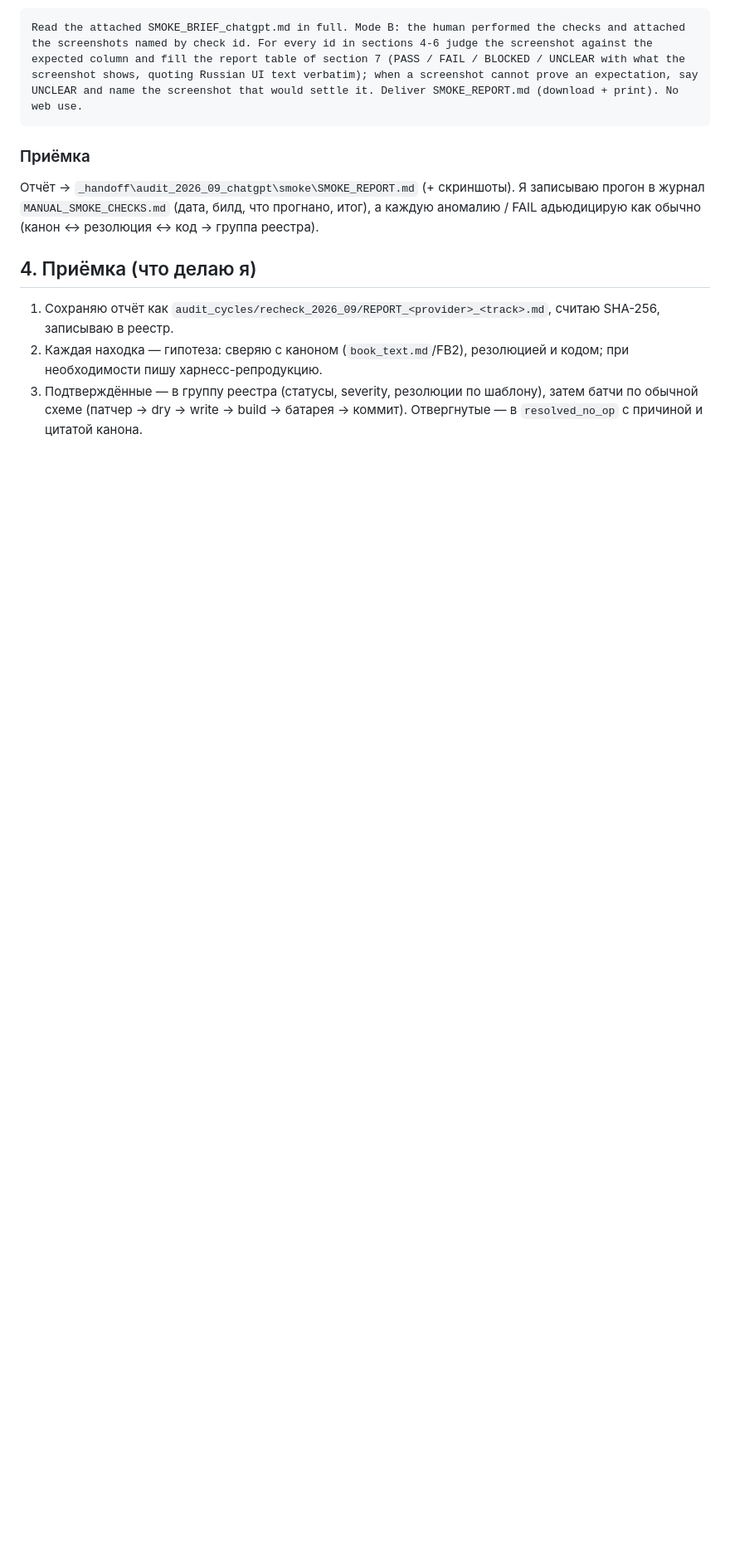
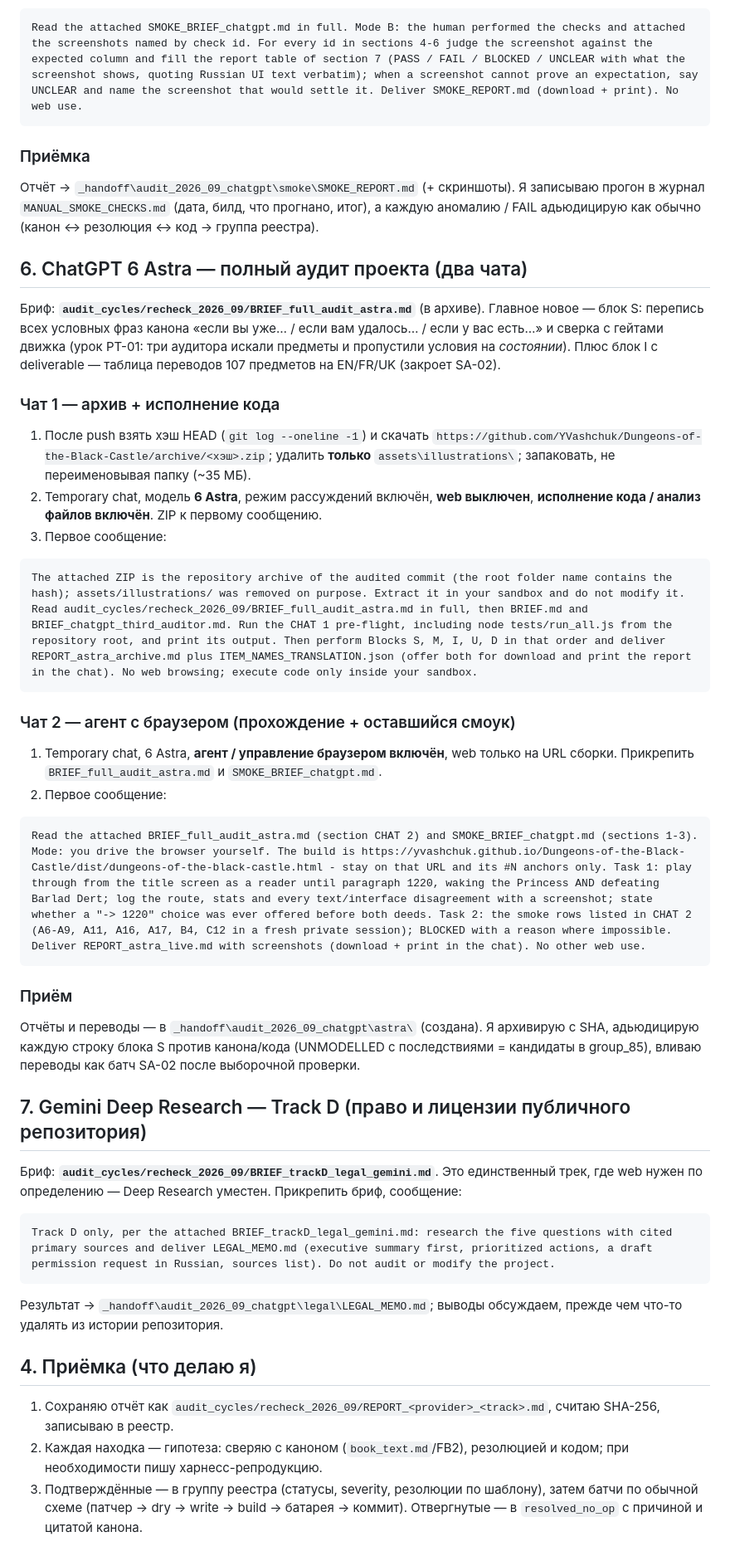
Before and after one commit to YVashchuk/Dungeons-of-the-Black-Castle, a Markdown page: audit_cycles/recheck_2026_09/LAUNCH_CARDS.md, the part around the change. Shown at 83% size. Rendered like a GitHub page; blank space fills up the shorter version.

````diff
--- a/audit_cycles/recheck_2026_09/LAUNCH_CARDS.md
+++ b/audit_cycles/recheck_2026_09/LAUNCH_CARDS.md
@@ -176,6 +176,41 @@ Read the attached SMOKE_BRIEF_chatgpt.md in full. Mode B: the human performed th
 Отчёт → `_handoff\audit_2026_09_chatgpt\smoke\SMOKE_REPORT.md` (+ скриншоты). Я записываю прогон в журнал `MANUAL_SMOKE_CHECKS.md` (дата, билд, что прогнано, итог), а каждую аномалию / FAIL адьюдицирую как обычно (канон ↔ резолюция ↔ код → группа реестра).
 
 
+## 6. ChatGPT 6 Astra — полный аудит проекта (два чата)
+
+Бриф: **`audit_cycles/recheck_2026_09/BRIEF_full_audit_astra.md`** (в архиве). Главное новое — блок S: перепись всех условных фраз канона «если вы уже… / если вам удалось… / если у вас есть…» и сверка с гейтами движка (урок PT-01: три аудитора искали предметы и пропустили условия на *состоянии*). Плюс блок I с deliverable — таблица переводов 107 предметов на EN/FR/UK (закроет SA-02).
+
+### Чат 1 — архив + исполнение кода
+1. После push взять хэш HEAD (`git log --oneline -1`) и скачать `https://github.com/YVashchuk/Dungeons-of-the-Black-Castle/archive/<хэш>.zip`; удалить **только** `assets\illustrations\`; запаковать, не переименовывая папку (~35 МБ).
+2. Temporary chat, модель **6 Astra**, режим рассуждений включён, **web выключен**, **исполнение кода / анализ файлов включён**. ZIP к первому сообщению.
+3. Первое сообщение:
+
+```
+The attached ZIP is the repository archive of the audited commit (the root folder name contains the hash); assets/illustrations/ was removed on purpose. Extract it in your sandbox and do not modify it. Read audit_cycles/recheck_2026_09/BRIEF_full_audit_astra.md in full, then BRIEF.md and BRIEF_chatgpt_third_auditor.md. Run the CHAT 1 pre-flight, including node tests/run_all.js from the repository root, and print its output. Then perform Blocks S, M, I, U, D in that order and deliver REPORT_astra_archive.md plus ITEM_NAMES_TRANSLATION.json (offer both for download and print the report in the chat). No web browsing; execute code only inside your sandbox.
+```
+
+### Чат 2 — агент с браузером (прохождение + оставшийся смоук)
+1. Temporary chat, 6 Astra, **агент / управление браузером включён**, web только на URL сборки. Прикрепить `BRIEF_full_audit_astra.md` и `SMOKE_BRIEF_chatgpt.md`.
+2. Первое сообщение:
+
+```
+Read the attached BRIEF_full_audit_astra.md (section CHAT 2) and SMOKE_BRIEF_chatgpt.md (sections 1-3). Mode: you drive the browser yourself. The build is https://yvashchuk.github.io/Dungeons-of-the-Black-Castle/dist/dungeons-of-the-black-castle.html - stay on that URL and its #N anchors only. Task 1: play through from the title screen as a reader until paragraph 1220, waking the Princess AND defeating Barlad Dert; log the route, stats and every text/interface disagreement with a screenshot; state whether a "-> 1220" choice was ever offered before both deeds. Task 2: the smoke rows listed in CHAT 2 (A6-A9, A11, A16, A17, B4, C12 in a fresh private session); BLOCKED with a reason where impossible. Deliver REPORT_astra_live.md with screenshots (download + print in the chat). No other web use.
+```
+
+### Приём
+Отчёты и переводы — в `_handoff\audit_2026_09_chatgpt\astra\` (создана). Я архивирую с SHA, адьюдицирую каждую строку блока S против канона/кода (UNMODELLED с последствиями = кандидаты в group_85), вливаю переводы как батч SA-02 после выборочной проверки.
+
+## 7. Gemini Deep Research — Track D (право и лицензии публичного репозитория)
+
+Бриф: **`audit_cycles/recheck_2026_09/BRIEF_trackD_legal_gemini.md`**. Это единственный трек, где web нужен по определению — Deep Research уместен. Прикрепить бриф, сообщение:
+
+```
+Track D only, per the attached BRIEF_trackD_legal_gemini.md: research the five questions with cited primary sources and deliver LEGAL_MEMO.md (executive summary first, prioritized actions, a draft permission request in Russian, sources list). Do not audit or modify the project.
+```
+
+Результат → `_handoff\audit_2026_09_chatgpt\legal\LEGAL_MEMO.md`; выводы обсуждаем, прежде чем что-то удалять из истории репозитория.
+
+
 ## 4. Приёмка (что делаю я)
 
 1. Сохраняю отчёт как `audit_cycles/recheck_2026_09/REPORT_<provider>_<track>.md`, считаю SHA-256, записываю в реестр.
````
Also changed, not shown: audit_cycles/recheck_2026_09/BRIEF_full_audit_astra.md (added, +48 -0 lines), audit_cycles/recheck_2026_09/BRIEF_trackD_legal_gemini.md (added, +21 -0 lines).
